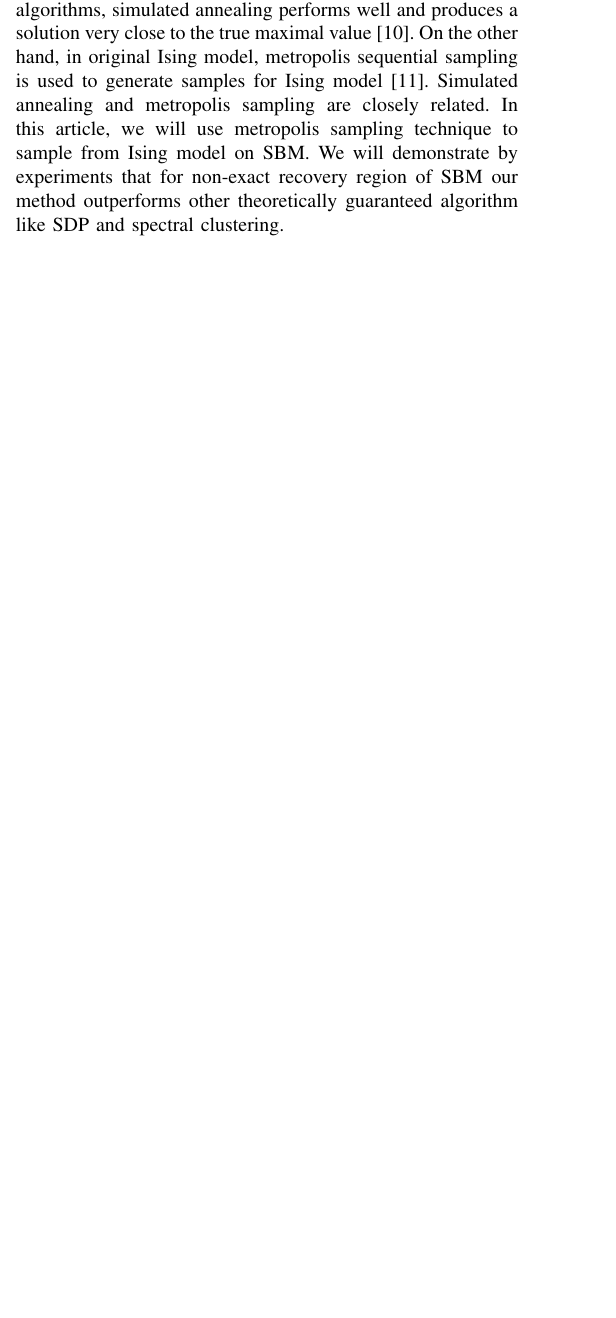
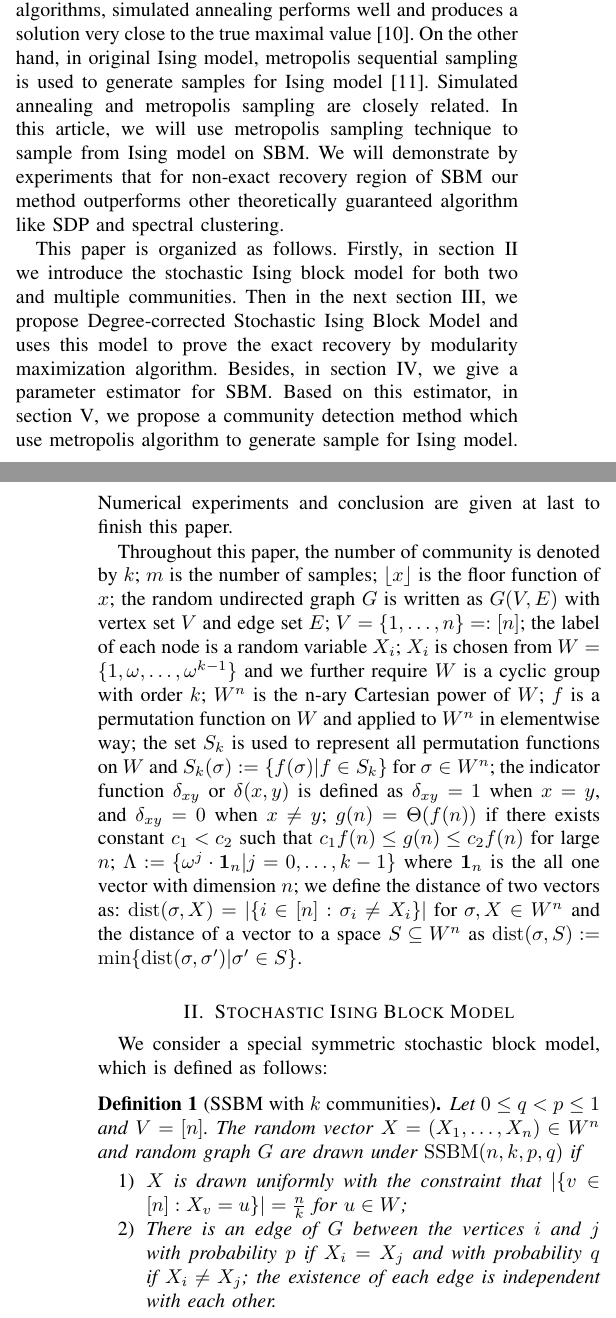
Before and after one commit to zhaofeng-shu33/SIBM_journal_paper, a LaTeX paper (main.tex): part of one column of page 1 of 2 before the commit and two parts of the columns of pages 1 and 2 of 2 after it, the two joined at a grey line, cut so that both start at the same text, the shorter picture padded with empty space. Compiled offline with pdfLaTeX.

Commit message:
ssbm first

```diff
--- a/main.tex
+++ b/main.tex
@@ -60,3 +71,35 @@ metropolis sequential sampling is used to generate samples for Ising model \cite
 use metropolis sampling technique to sample from Ising model on SBM. We will demonstrate by experiments that for non-exact recovery region of SBM our method outperforms other
 theoretically guaranteed algorithm like SDP and spectral clustering.
 
+This paper is organized as follows. Firstly, in section \ref{sec:sibm} we introduce the stochastic Ising block model for both two and multiple communities.
+Then in the next section \ref{sec:dcsibm}, we propose Degree-corrected Stochastic Ising Block Model and uses this model to prove the exact recovery by modularity
+maximization algorithm. Besides, in section \ref{sec:psbm}, we give a parameter estimator for SBM. Based on this estimator, in section \ref{sec:ms},
+we propose a community detection method which use metropolis algorithm to generate sample for Ising model. Numerical experiments and conclusion are given at last
+to finish this paper.
+
+Throughout this paper, the number of community is denoted by $k$; $m$ is the number of samples; $\lfloor x \rfloor$ is the floor function of $x$; the random undirected graph $G$ is written as $G(V,E)$ with vertex set $V$ and edge set $E$;
+$V=\{1,\dots, n\} =: [n]$;
+the label of each node is a random variable $X_i$; $X_i$ is chosen from $W= \{1, \omega, \dots, \omega^{k-1}\}$ and we further require $W$
+is a cyclic group with order $k$; $W^n$ is the n-ary Cartesian power of $W$; $f$ is a permutation function on $W$ and applied to $W^n$ in elementwise way; the set $S_k$ is used to represent all permutation functions on $W$ and $S_k(\sigma):=\{f(\sigma)| f\in S_k\}$ for $\sigma \in W^n$; the indicator function $\ide{x}{y}$ or $\delta(x,y)$ is defined as
+$\ide{x}{y} = 1 $ when $x=y$, and $\ide{x}{y}=0$ when $x\neq y$; $g(n) = \Theta(f(n))$ if there exists constant $c_1 < c_2$ such that $c_1 f(n) \leq g(n) \leq c_2 f(n)$
+for large $n$;
+$\Lambda := \{ \omega^j  \cdot \mathbf{1}_n | j=0, \dots,k-1\}$
+where $\mathbf{1}_n$ is the all one vector with dimension $n$;
+we define the distance of two vectors as:
+$\dist(\sigma, X)
+=|\{i\in[n]:\sigma_i\neq X_i\}| \textrm{ for } \sigma,X\in W^n
+$ and the distance of a vector to a space $S\subseteq W^n$
+as
+$\dist(\sigma,S)
+:=\min\{\dist(\sigma, \sigma') | \sigma' \in S\}
+$.
+
+\section{Stochastic Ising Block Model}\label{sec:sibm}
+We consider a special symmetric stochastic block model, which is defined as follows:
+	\begin{definition}[SSBM with $k$ communities] \label{def:SSBM}
+	Let $0\leq q<p\leq 1$ and $V=[n]$. The random vector $X=(X_1,\dots,X_n)\in W^n$ and random graph $G$ are drawn under $\SSBM(n,k,p,q)$ if
+	\begin{enumerate}
+		\item $X$ is drawn uniformly with the constraint that $|\{v \in [n] : X_v = u\}| = \frac{n}{k}$ for $u\in W$;
+
+		\item There is an edge of $G$ between the vertices $i$ and $j$ with probability $p$ if $X_i=X_j$ and with probability $q$ if $X_i \neq X_j$; the existence of each edge is independent with each other.
+	\end{enumerate}
```
Also changed, not shown: main.tex (32 more changed lines).
